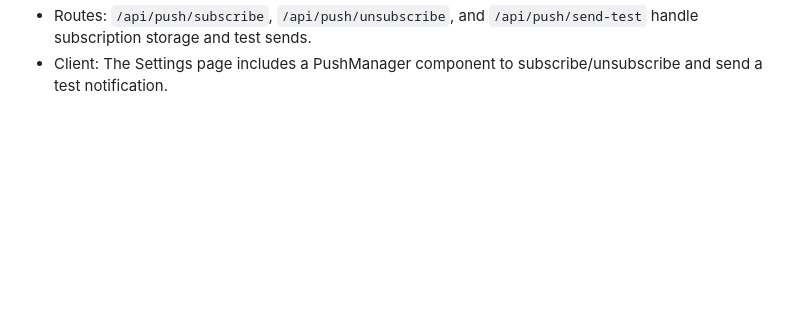
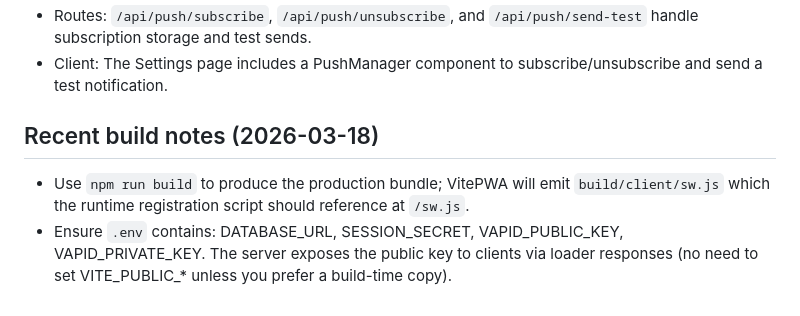
Before and after one commit to hpractv/car-work-tracker, a Markdown page: .ralph/AGENT.md, the part around the change. Rendered like a GitHub page; blank space fills up the shorter version.

Commit message:
docs(agent): document recent build notes and env variables
Co-authored-by: Copilot <223556219+Copilot@users.noreply.github.com>

```diff
--- a/.ralph/AGENT.md
+++ b/.ralph/AGENT.md
@@ -62,3 +62,6 @@ Dashboard | My Cars | History | Reports | Settings | Profile | Logout
 - Env: Set `VAPID_PUBLIC_KEY` and `VAPID_PRIVATE_KEY` in `.env` for production. If not set, ephemeral keys are generated for development (not persisted).
 - Routes: `/api/push/subscribe`, `/api/push/unsubscribe`, and `/api/push/send-test` handle subscription storage and test sends.
 - Client: The Settings page includes a PushManager component to subscribe/unsubscribe and send a test notification.
+## Recent build notes (2026-03-18)
+- Use `npm run build` to produce the production bundle; VitePWA will emit `build/client/sw.js` which the runtime registration script should reference at `/sw.js`.
+- Ensure `.env` contains: DATABASE_URL, SESSION_SECRET, VAPID_PUBLIC_KEY, VAPID_PRIVATE_KEY. The server exposes the public key to clients via loader responses (no need to set VITE_PUBLIC_* unless you prefer a build-time copy).
```
